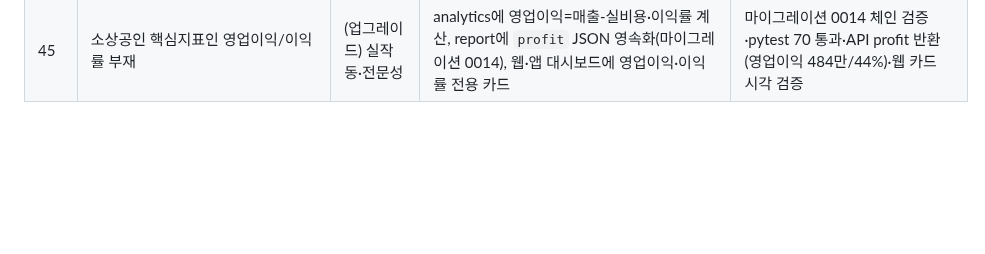
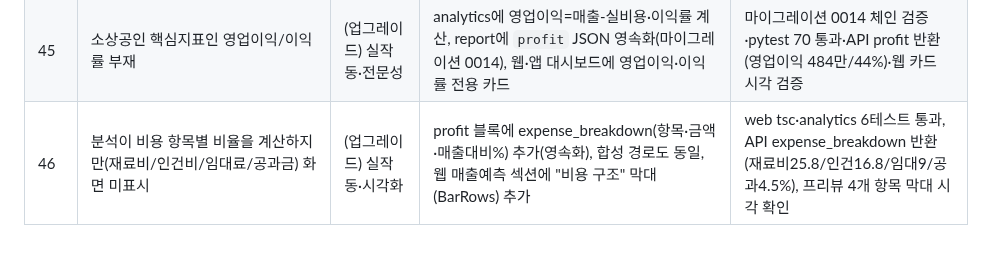
Before and after one commit to BioCode67/Eco-Biz-Connect, a Markdown page: PROGRESS.md, the part around the change. Rendered like a GitHub page; blank space fills up the shorter version.

Commit message:
docs: log cost-structure breakdown (cycle 46)

```diff
--- a/PROGRESS.md
+++ b/PROGRESS.md
@@ -54,3 +54,4 @@
 | 46 | (시각 증명) 실데이터 분석이 브라우저 대시보드에 제대로 렌더되는지 | (검증) | 샘플 CSV 업로드 후 머천트 대시보드 스크린샷 | 예측[3156,3017,2884]·"총매출 3,301만원"·"재료비 42%"·ESG 77(B, E95/S60/G70 실데이터)·추이차트·온체인앵커 모두 실측 렌더 확인. README 구현설명 정직하게 갱신 |
 | 44 | "AI 분석"이 업로드 CSV를 안 읽고 file_size 해시로 가짜값 생성 — 대표적 "모양만 있는" 기능 | (업그레이드) 실작동 | `analytics.py` 신설: 실제 CSV 파싱→매출 추세 회귀 3개월 예측·변동성 신뢰구간·실비용비율 기반 절감제안·z-score 이상치. upload→pipeline→ai_engine/esg_engine 배선(실데이터 우선, 없으면 합성) | pytest 통과, 샘플 CSV로 총매출 3,301만원·예측 검증 |
 | 45 | 소상공인 핵심지표인 영업이익/이익률 부재 | (업그레이드) 실작동·전문성 | analytics에 영업이익=매출-실비용·이익률 계산, report에 `profit` JSON 영속화(마이그레이션 0014), 웹·앱 대시보드에 영업이익·이익률 전용 카드 | 마이그레이션 0014 체인 검증·pytest 70 통과·API profit 반환(영업이익 484만/44%)·웹 카드 시각 검증 |
+| 46 | 분석이 비용 항목별 비율을 계산하지만(재료비/인건비/임대료/공과금) 화면 미표시 | (업그레이드) 실작동·시각화 | profit 블록에 expense_breakdown(항목·금액·매출대비%) 추가(영속화), 합성 경로도 동일, 웹 매출예측 섹션에 "비용 구조" 막대(BarRows) 추가 | web tsc·analytics 6테스트 통과, API expense_breakdown 반환(재료비25.8/인건16.8/임대9/공과4.5%), 프리뷰 4개 항목 막대 시각 확인 |
```
